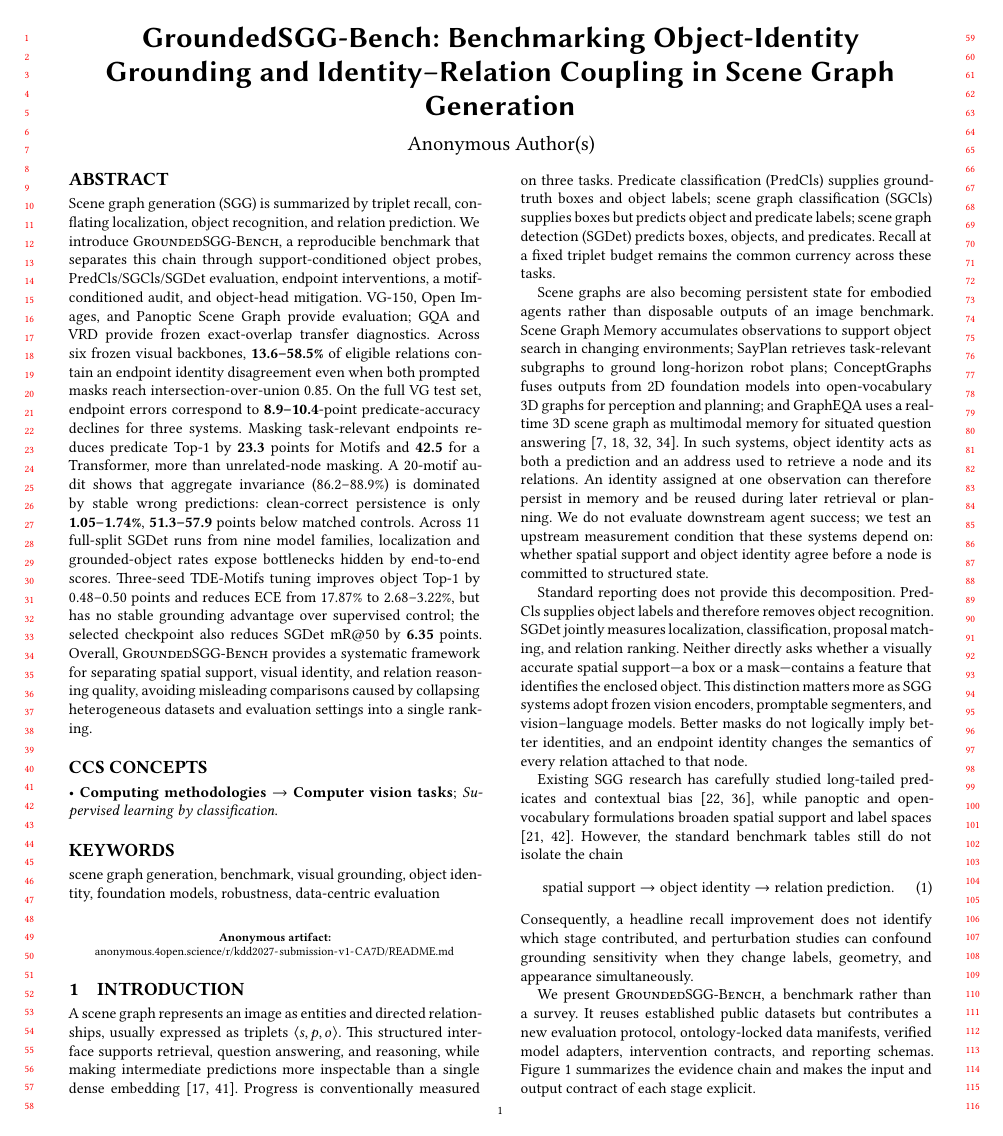
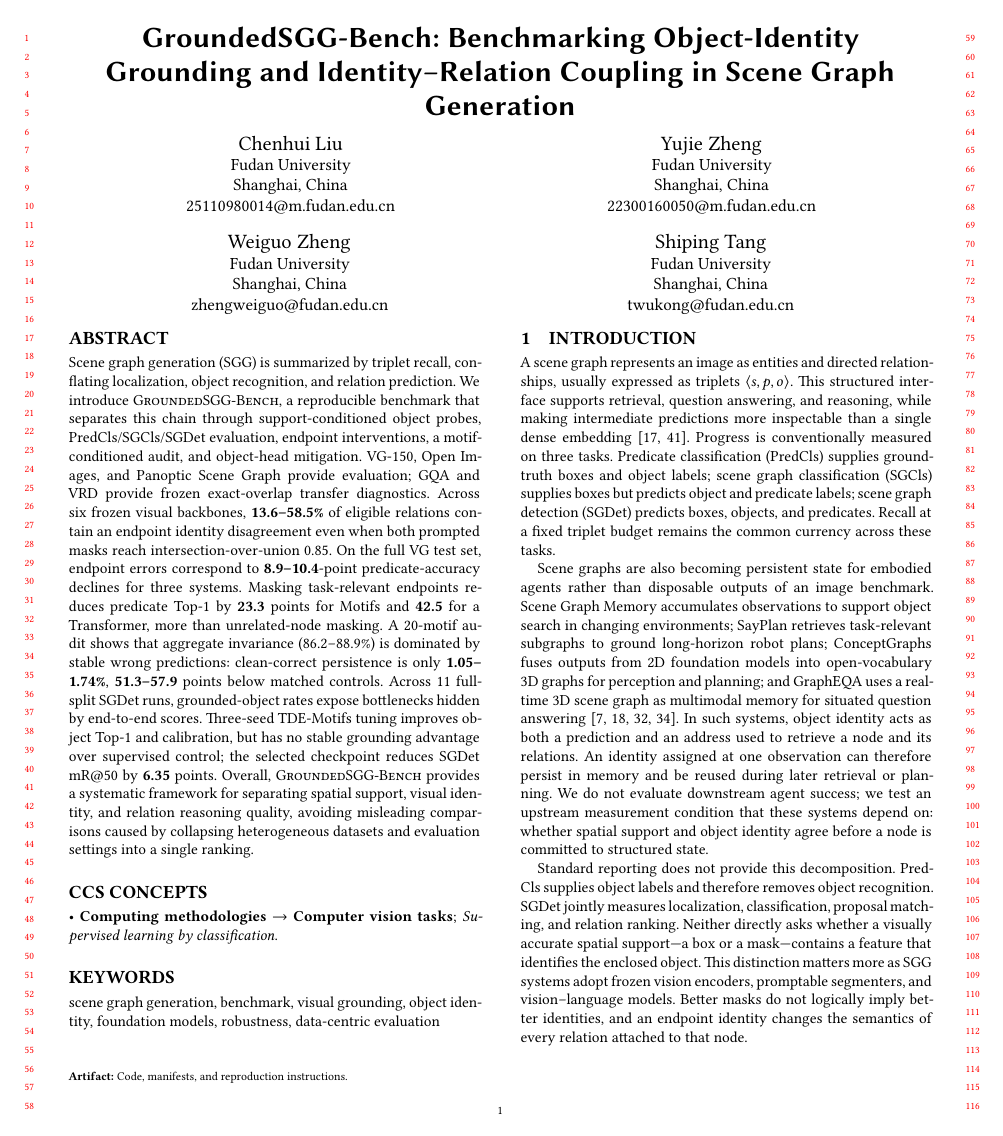
Before and after one commit to welkingliu/kdd2027-submission-v1, a LaTeX paper (tex/kdd2027_submission/main.tex): page 1 of 20. The pictures show the PDF file paper/manuscript_current.pdf that the author committed with the source.

Commit message:
Add KDD single-blind author information

```diff
--- a/tex/kdd2027_submission/main.tex
+++ b/tex/kdd2027_submission/main.tex
@@ -52,12 +52,33 @@
 
 \title{GroundedSGG-Bench: Benchmarking Object-Identity Grounding and Identity--Relation Coupling in Scene Graph Generation}
 
-% \author{Author Name}
-% \affiliation{%
-%   \institution{Institution}
-%   \city{City}
-%   \country{Country}}
-% \email{author@example.com}
+\author{Chenhui Liu}
+\affiliation{%
+  \institution{Fudan University}
+  \city{Shanghai}
+  \country{China}}
+\email{25110980014@m.fudan.edu.cn}
+
+\author{Yujie Zheng}
+\affiliation{%
+  \institution{Fudan University}
+  \city{Shanghai}
+  \country{China}}
+\email{22300160050@m.fudan.edu.cn}
+
+\author{Weiguo Zheng}
+\affiliation{%
+  \institution{Fudan University}
+  \city{Shanghai}
+  \country{China}}
+\email{zhengweiguo@fudan.edu.cn}
+
+\author{Shiping Tang}
+\affiliation{%
+  \institution{Fudan University}
+  \city{Shanghai}
+  \country{China}}
+\email{twukong@fudan.edu.cn}
 
 \begin{abstract}
 Scene graph generation (SGG) is summarized by triplet recall,
@@ -77,12 +98,11 @@ points for Motifs and \keynum{42.5} for a Transformer, more than
 unrelated-node masking. A 20-motif audit shows that aggregate invariance
 (86.2--88.9\%) is dominated by stable wrong predictions: clean-correct
 persistence is only \keynum{1.05--1.74\%}, \keynum{51.3--57.9} points below
-matched controls. Across 11 full-split SGDet runs from nine model families,
-localization and grounded-object rates expose bottlenecks hidden by end-to-end
-scores. Three-seed TDE-Motifs tuning improves object Top-1 by 0.48--0.50 points
-and reduces ECE from 17.87\% to 2.68--3.22\%, but has no stable grounding
-advantage over supervised control; the selected checkpoint also reduces SGDet
-mR@50 by \keynum{6.35} points. Overall, \textsc{GroundedSGG-Bench} provides a
+matched controls. Across 11 full-split SGDet runs, grounded-object rates expose
+bottlenecks hidden by end-to-end scores. Three-seed TDE-Motifs tuning improves
+object Top-1 and calibration, but has no stable grounding advantage over
+supervised control; the selected checkpoint reduces SGDet mR@50 by
+\keynum{6.35} points. Overall, \textsc{GroundedSGG-Bench} provides a
 systematic framework for separating spatial support, visual identity, and
 relation reasoning quality, avoiding misleading comparisons caused by
 collapsing heterogeneous datasets and evaluation settings into a single
@@ -115,11 +136,9 @@ foundation models, robustness, data-centric evaluation}
 
-\begin{center}
-\footnotesize
-\textbf{Anonymous artifact:}
+\noindent\footnotesize
+\textbf{Artifact:}
 \href{https://anonymous.4open.science/r/kdd2027-submission-v1-CA7D/README.md}
-{\nolinkurl{anonymous.4open.science/r/kdd2027-submission-v1-CA7D/README.md}}
-\end{center}
-\vspace{-0.5em}
+{Code, manifests, and reproduction instructions.}
+\par\normalsize\smallskip
 
 \section{Introduction}
 
@@ -471,8 +481,8 @@ tuning improves object calibration and SGCls-aligned metrics, including on
 exact-overlap GQA and VRD subsets, but grounding is not consistently better
 than supervised control and the selected checkpoint degrades SGDet. The
 benchmark therefore supports separate reporting of localization, identity,
-and relation quality rather than a single end-to-end score. The anonymous
-reviewer artifact provides the experiment contracts, manifests, and
+and relation quality rather than a single end-to-end score. The reviewer
+artifact provides the experiment contracts, manifests, and
 one-command reproduction entry points used here while retaining upstream data
 and checkpoints under their original terms; it is available at
 \href{https://anonymous.4open.science/r/kdd2027-submission-v1-CA7D/}{the
```
Also changed, not shown: paper/manuscript_current.pdf, tex/kdd2027_submission/main.tex (12 more changed lines), 1 other file.
